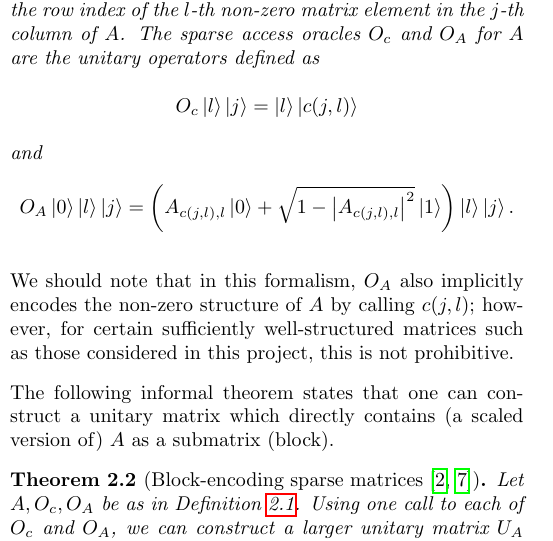
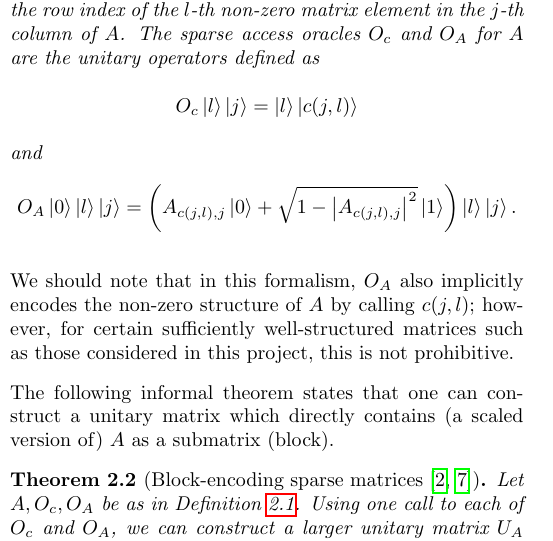
Before and after one commit to Walden-Killick/QCE24-QRE-Challenge, a LaTeX paper (LaTeX/QCE24 QRE Challenge Report.tex): part of one column of page 1 of 2, cut so that both start at the same text. Compiled offline with pdfLaTeX.

Commit message:
docs: fix typo

```diff
--- a/LaTeX/QCE24 QRE Challenge Report.tex
+++ b/LaTeX/QCE24 QRE Challenge Report.tex
@@ -77,7 +77,7 @@ To access $A$ in a quantum circuit, QSVT relies on quantum oracles which efficie
 	\]
 	and
 	\[
-		O_A \ket{0}\ket{l}\ket{j} = \left( A_{c(j, l), l} \ket{0} + \sqrt{1 - \abs{A_{c(j, l), l}}^2 } \ket{1} \right) \ket{l} \ket{j}.
+		O_A \ket{0}\ket{l}\ket{j} = \left( A_{c(j, l), j} \ket{0} + \sqrt{1 - \abs{A_{c(j, l), j}}^2 } \ket{1} \right) \ket{l} \ket{j}.
 	\]
 \end{definition}
 
```
Also changed, not shown: LaTeX/QCE24 QRE Challenge Report.pdf, 2 other files.
